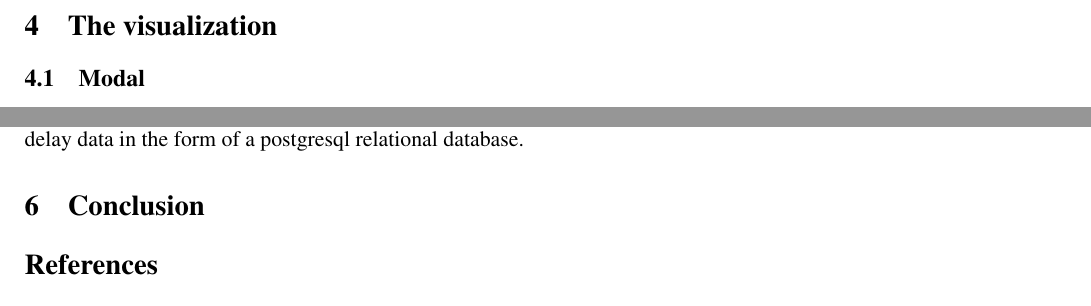
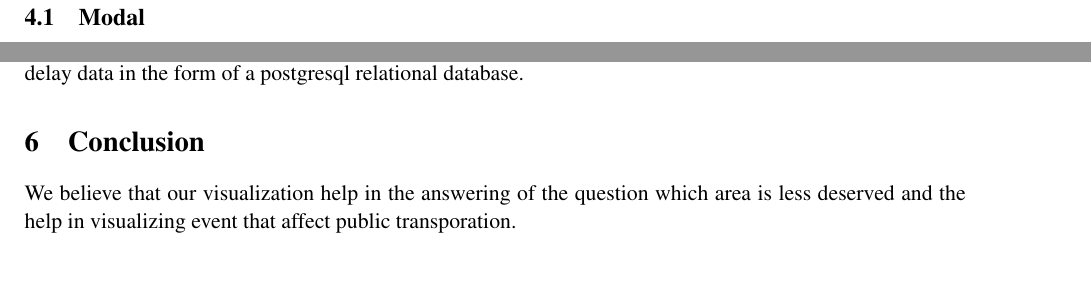
Before and after one commit to lunuju/infoviz, a LaTeX document (report/infoviz-repport.tex): two parts of page 3 of 4, joined at a grey line, cut at the place of the change, the shorter picture padded with empty space. Compiled offline with pdfLaTeX.

Commit message:
[add] conclusion

```diff
--- a/report/infoviz-repport.tex
+++ b/report/infoviz-repport.tex
@@ -120,7 +120,7 @@ The navbar allows the user to choose a timeframe. The timeframe can be an averag
 We would like to thanks Nikita Marchant and it's STIB data project \cite{nikita} project which enables us to get the delay data in the form of a postgresql relational database.
 
 \section{Conclusion}
-
+We believe that our visualization help in the answering of the question which area is less deserved and the help in visualizing event that affect public transporation.
 
 
 \begin{thebibliography}{9}
```
